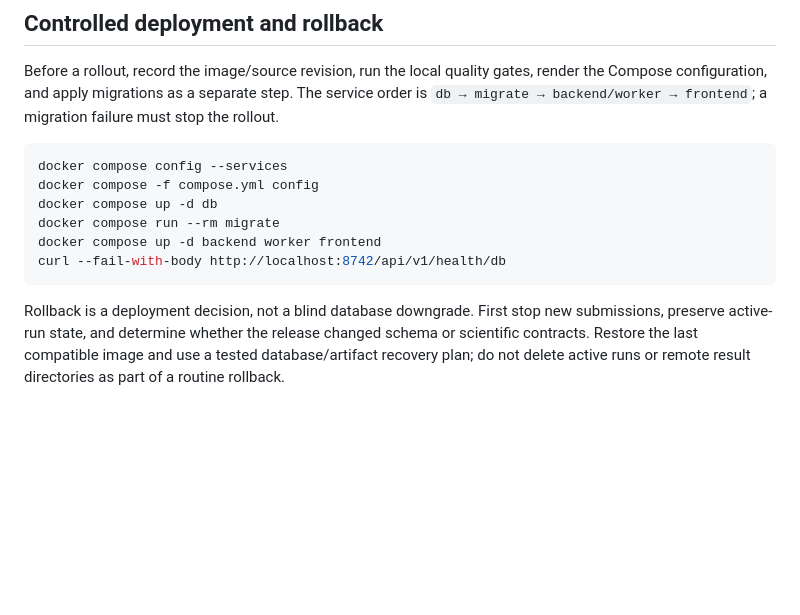
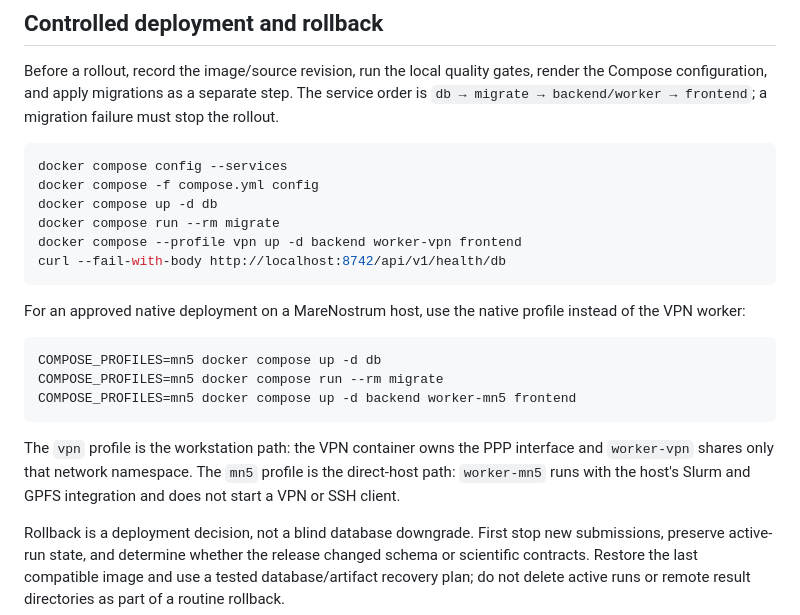
Before and after one commit to Cruz1122/residue-annotation-platform, a Markdown page: docs/operations-runbook.md, the part around the change. Rendered like a GitHub page; blank space fills up the shorter version.

Commit message:
docs: align deployment runbook with compose profiles

````diff
--- a/docs/operations-runbook.md
+++ b/docs/operations-runbook.md
@@ -139,9 +139,23 @@ docker compose config --services
 docker compose -f compose.yml config
 docker compose up -d db
 docker compose run --rm migrate
-docker compose up -d backend worker frontend
+docker compose --profile vpn up -d backend worker-vpn frontend
 curl --fail-with-body http://localhost:8742/api/v1/health/db
 ```
+
+For an approved native deployment on a MareNostrum host, use the native
+profile instead of the VPN worker:
+
+```bash
+COMPOSE_PROFILES=mn5 docker compose up -d db
+COMPOSE_PROFILES=mn5 docker compose run --rm migrate
+COMPOSE_PROFILES=mn5 docker compose up -d backend worker-mn5 frontend
+```
+
+The `vpn` profile is the workstation path: the VPN container owns the PPP
+interface and `worker-vpn` shares only that network namespace. The `mn5`
+profile is the direct-host path: `worker-mn5` runs with the host's Slurm and
+GPFS integration and does not start a VPN or SSH client.
 
 Rollback is a deployment decision, not a blind database downgrade. First stop
 new submissions, preserve active-run state, and determine whether the release
````
